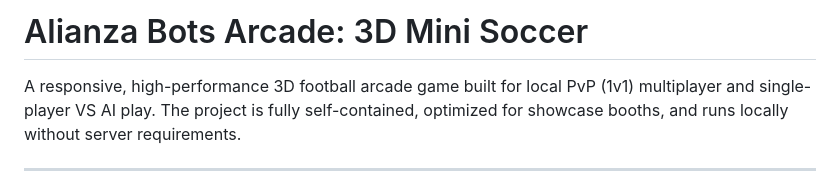
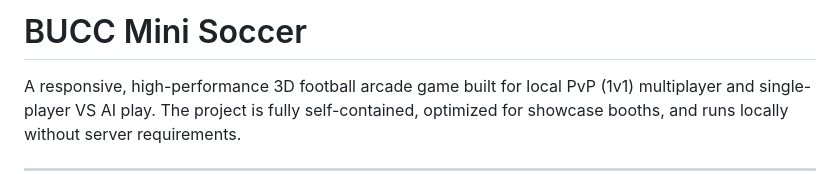
Before and after one commit to Fahim-AlRazy/bucc_mini_soccer, a Markdown page: README.md, the part around the change. Drawn GitHub-style.

Commit message:
Rename project from Alianza Bots Arcade to BUCC Mini Soccer

```diff
--- a/README.md
+++ b/README.md
@@ -1,4 +1,4 @@
-# Alianza Bots Arcade: 3D Mini Soccer
+# BUCC Mini Soccer
 
 A responsive, high-performance 3D football arcade game built for local PvP (1v1) multiplayer and single-player VS AI play. The project is fully self-contained, optimized for showcase booths, and runs locally without server requirements.
 
```
